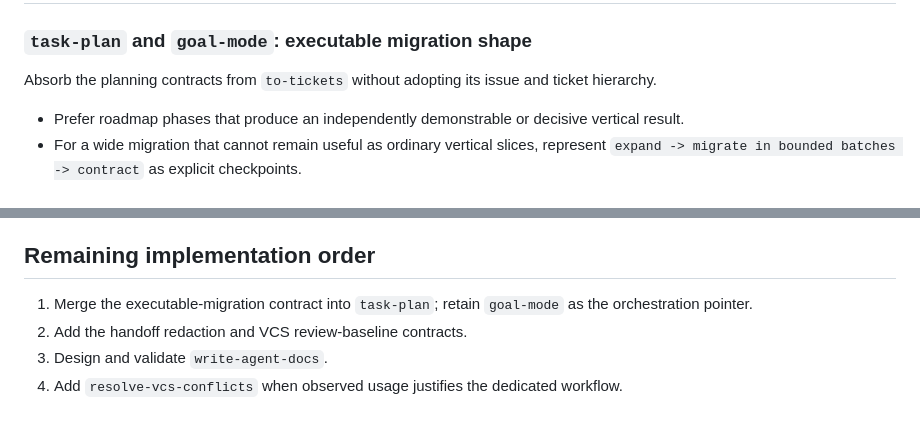
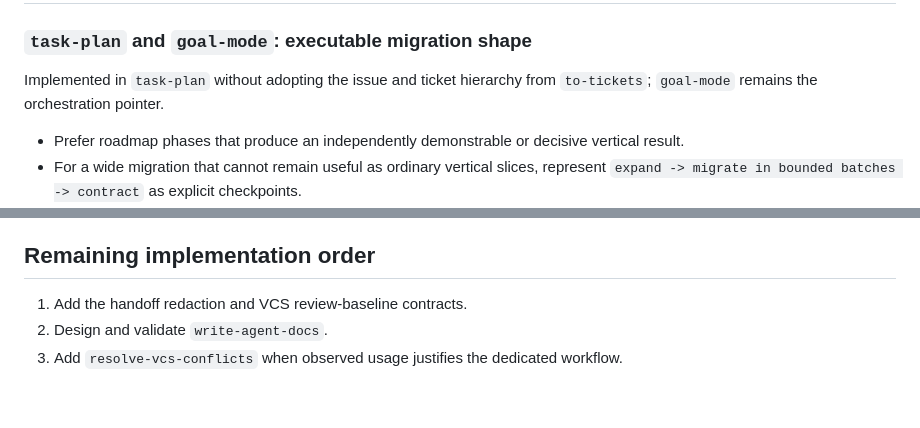
Before and after one commit to willyu1007/AI-Related-Auxiliary, a Markdown page: upstream-skills-integration.md, 2 parts joined by grey strips. Rendered like a GitHub page.

Commit message:
feat(skills): add executable migration planning

```diff
--- a/upstream-skills-integration.md
+++ b/upstream-skills-integration.md
@@ -28,8 +28,8 @@ handling from `perform-web-research` in `Template-Skill-Addon`.
 
 ### `task-plan` and `goal-mode`: executable migration shape
 
-Absorb the planning contracts from `to-tickets` without adopting its issue and
-ticket hierarchy.
+Implemented in `task-plan` without adopting the issue and ticket hierarchy from
+`to-tickets`; `goal-mode` remains the orchestration pointer.
 
 - Prefer roadmap phases that produce an independently demonstrable or decisive
   vertical result.
@@ -106,9 +106,7 @@ it does not need to block the higher-value merges above.
 
 ## Remaining implementation order
 
-1. Merge the executable-migration contract into `task-plan`; retain
-   `goal-mode` as the orchestration pointer.
-2. Add the handoff redaction and VCS review-baseline contracts.
-3. Design and validate `write-agent-docs`.
-4. Add `resolve-vcs-conflicts` when observed usage justifies the dedicated
+1. Add the handoff redaction and VCS review-baseline contracts.
+2. Design and validate `write-agent-docs`.
+3. Add `resolve-vcs-conflicts` when observed usage justifies the dedicated
    workflow.
```
Also changed, not shown: 1 other file.
